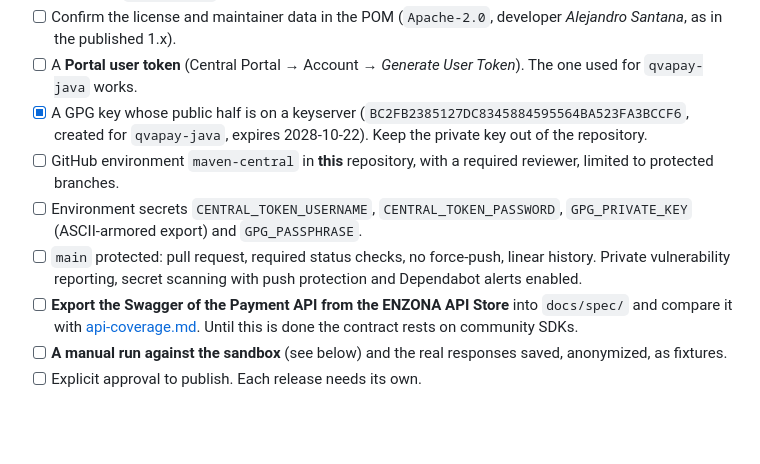
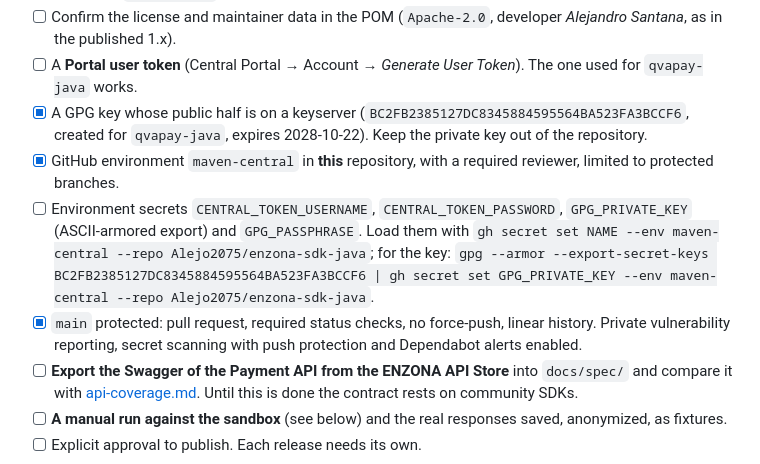
Before and after one commit to Alejo2075/enzona-sdk-java, a Markdown page: docs/release.md, the part around the change. GitHub-like rendering; blank space fills up the shorter version.

Commit message:
docs(release): record the environment and branch protection as done
Co-Authored-By: Claude Sonnet 5.5 <noreply@anthropic.com>

```diff
--- a/docs/release.md
+++ b/docs/release.md
@@ -32,9 +32,9 @@ These steps cannot be done by the build or by an assistant. Tick them as you do
 - [ ] Confirm the license and maintainer data in the POM (`Apache-2.0`, developer *Alejandro Santana*, as in the published 1.x).
 - [ ] A **Portal user token** (Central Portal → Account → *Generate User Token*). The one used for `qvapay-java` works.
 - [x] A GPG key whose public half is on a keyserver (`BC2FB2385127DC8345884595564BA523FA3BCCF6`, created for `qvapay-java`, expires 2028-10-22). Keep the private key out of the repository.
-- [ ] GitHub environment `maven-central` in **this** repository, with a required reviewer, limited to protected branches.
-- [ ] Environment secrets `CENTRAL_TOKEN_USERNAME`, `CENTRAL_TOKEN_PASSWORD`, `GPG_PRIVATE_KEY` (ASCII-armored export) and `GPG_PASSPHRASE`.
-- [ ] `main` protected: pull request, required status checks, no force-push, linear history. Private vulnerability reporting, secret scanning with push protection and Dependabot alerts enabled.
+- [x] GitHub environment `maven-central` in **this** repository, with a required reviewer, limited to protected branches.
+- [ ] Environment secrets `CENTRAL_TOKEN_USERNAME`, `CENTRAL_TOKEN_PASSWORD`, `GPG_PRIVATE_KEY` (ASCII-armored export) and `GPG_PASSPHRASE`. Load them with `gh secret set NAME --env maven-central --repo Alejo2075/enzona-sdk-java`; for the key: `gpg --armor --export-secret-keys BC2FB2385127DC8345884595564BA523FA3BCCF6 | gh secret set GPG_PRIVATE_KEY --env maven-central --repo Alejo2075/enzona-sdk-java`.
+- [x] `main` protected: pull request, required status checks, no force-push, linear history. Private vulnerability reporting, secret scanning with push protection and Dependabot alerts enabled.
 - [ ] **Export the Swagger of the Payment API from the ENZONA API Store** into `docs/spec/` and compare it with [api-coverage.md](api-coverage.md). Until this is done the contract rests on community SDKs.
 - [ ] **A manual run against the sandbox** (see below) and the real responses saved, anonymized, as fixtures.
 - [ ] Explicit approval to publish. Each release needs its own.
```
